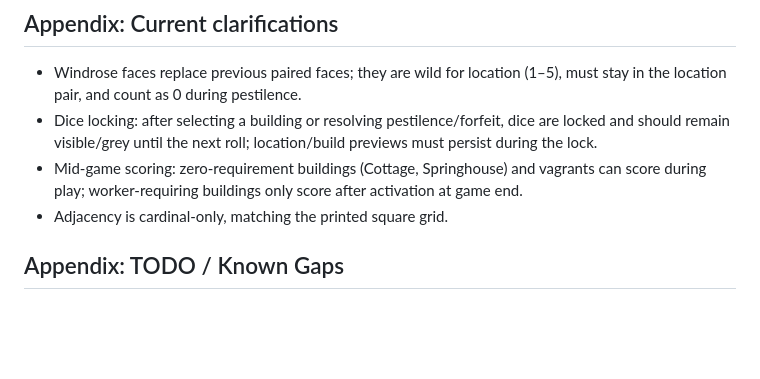
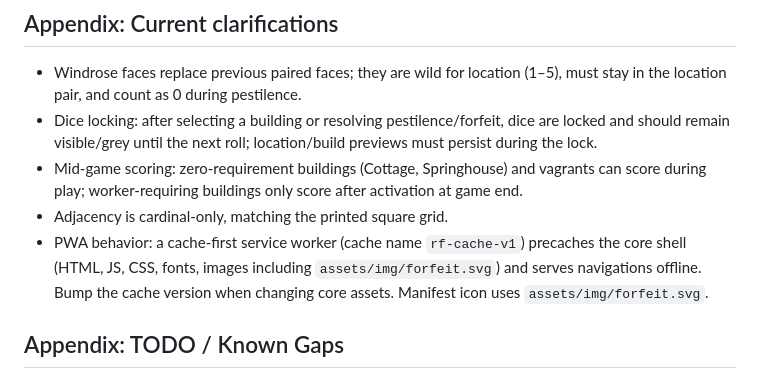
Before and after one commit to edno/pnp-rolling-fiefdoms, a Markdown page: AGENTS.md, the part around the change. Drawn GitHub-style; blank space fills up the shorter version.

Commit message:
update AGENTS

```diff
--- a/AGENTS.md
+++ b/AGENTS.md
@@ -26,6 +26,7 @@
 - Dice locking: after selecting a building or resolving pestilence/forfeit, dice are locked and should remain visible/grey until the next roll; location/build previews must persist during the lock.
 - Mid-game scoring: zero-requirement buildings (Cottage, Springhouse) and vagrants can score during play; worker-requiring buildings only score after activation at game end.
 - Adjacency is cardinal-only, matching the printed square grid.
+- PWA behavior: a cache-first service worker (cache name `rf-cache-v1`) precaches the core shell (HTML, JS, CSS, fonts, images including `assets/img/forfeit.svg`) and serves navigations offline. Bump the cache version when changing core assets. Manifest icon uses `assets/img/forfeit.svg`.
 
 ## Appendix: TODO / Known Gaps
 
```
